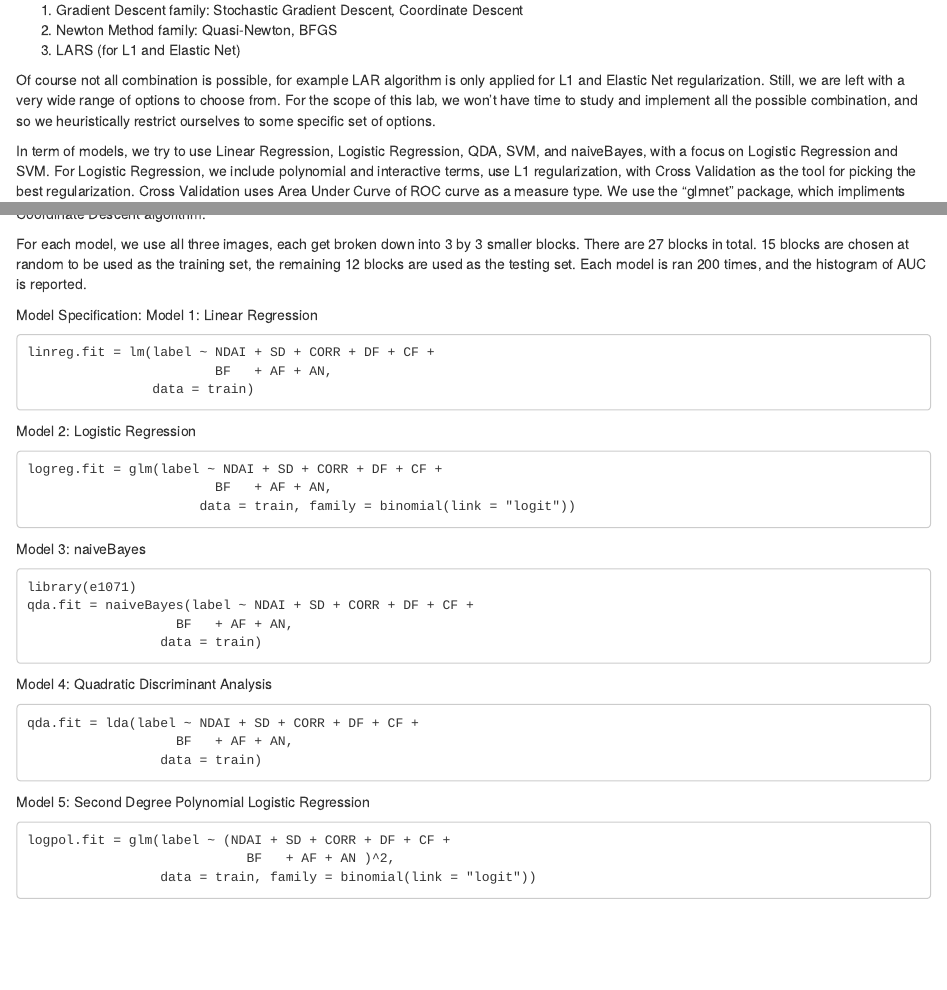
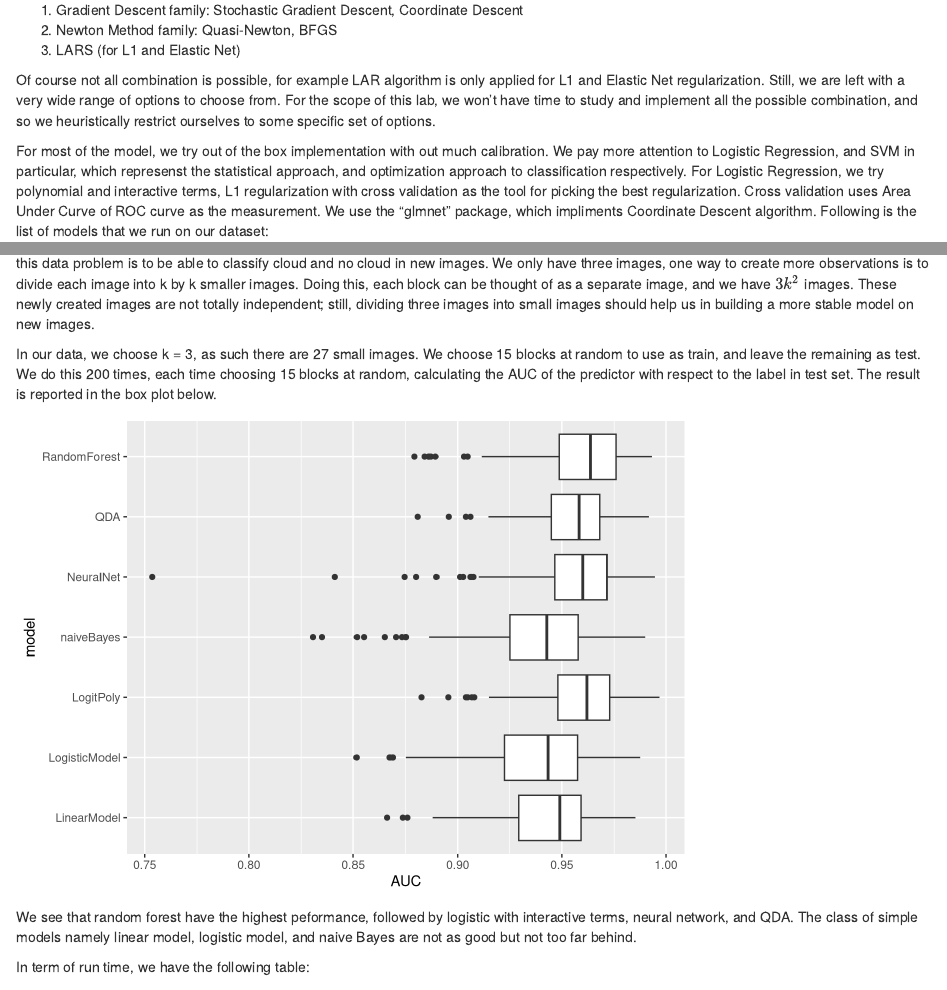
Before and after one commit to RahulJKVerma/Stats-215---Lab-4, an R Markdown document (Lab4Writeup.Rmd): the page in a window 1100 px wide, from 1890 px down, and a second part further down, joined at a grey line. Rendered offline with R 4.5, knitr and Pandoc, with nearby package versions; some code elsewhere in the file could not run offline.

Commit message:
R Markdown update

````diff
--- a/Lab4Writeup.Rmd
+++ b/Lab4Writeup.Rmd
@@ -103,11 +103,7 @@ VI. Optimization Algorithm
 
 Of course not all combination is possible, for example LAR algorithm is only applied for L1 and Elastic Net regularization. Still, we are left with a very wide range of options to choose from. For the scope of this lab, we won't have time to study and implement all the possible combination, and so we heuristically restrict ourselves to some specific set of options.
 
-In term of models, we try to use Linear Regression, Logistic Regression, QDA,
-SVM, and naiveBayes, with a focus on Logistic Regression and SVM. For Logistic
-Regression, we include polynomial and interactive terms, use L1 regularization, with Cross Validation as the tool for picking the best regularization. Cross Validation uses Area Under Curve of ROC curve as a measure type. We use the "glmnet" package, which impliments Coordinate Descent algorithm.
-
-For each model, we use all three images, each get broken down into 3 by 3 smaller blocks. There are 27 blocks in total. 15 blocks are chosen at random to be used as the training set, the remaining 12 blocks are used as the testing set. Each model is ran 200 times, and the histogram of AUC is reported.
+For most of the model, we try out of the box implementation with out much calibration. We pay more attention to Logistic Regression, and SVM in particular, which represenst the statistical approach, and optimization approach to classification respectively. For Logistic
+Regression, we try polynomial and interactive terms, L1 regularization with cross validation as the tool for picking the best regularization. Cross validation uses Area Under Curve of ROC curve as the measurement. We use the "glmnet" package, which impliments Coordinate Descent algorithm. Following is the list of models that we run on our dataset:
 
 Model Specification:
-Model 1: Linear Regression
@@ -114,5 +143,2 @@ Model 1: Linear Regression
 
 ```
-linreg.fit = lm(label ~ NDAI + SD + CORR + DF + CF +
-                        BF   + AF + AN,
-                data = train)
@@ -119,7 +154,2 @@ linreg.fit = lm(label ~ NDAI + SD + CORR + DF + CF +
 ```
 
-Model 2: Logistic Regression
-```
-logreg.fit = glm(label ~ NDAI + SD + CORR + DF + CF +
-                        BF   + AF + AN,
-                      data = train, family = binomial(link = "logit"))
@@ -126,20 +157,62 @@ logreg.fit = glm(label ~ NDAI + SD + CORR + DF + CF +
+For our data, the rows are not i.i.d. As such we have to be more careful in choosing the train set, test set, and cross validation sets. Our end goal in this data problem is to be able to classify cloud and no cloud in new images. We only have three images, one way to create more observations is to divide each image into k by k smaller images. Doing this, each block can be thought of as a separate image, and we have $3k^2$ images. These newly created images are not totally independent; still, dividing three images into small images should help us in building a more stable model on new images.
+
+In our data, we choose k = 3, as such there are 27 small images. We choose 15 blocks at random to use as train, and leave the remaining as test. We do this 200 times, each time choosing 15 blocks at random, calculating the AUC of the predictor with respect to the label in test set. The result is reported in the box plot below.
+
+```{r, echo=FALSE}
+load("./LinearModel/LinearModel.RData")
+LinearModelAUC = unlist(out)
+df1 = data.frame(model = rep("LinearModel", length(LinearModelAUC)),
+                AUC = LinearModelAUC)
+#################
+load("./LogisticModel/LogisticModel.RData")
+LogisticModelAUC = unlist(out)
+df2 = data.frame(model = rep("LogisticModel", length(LogisticModelAUC)),
+                AUC = LogisticModelAUC)
+#################
+load("./naiveBayes/naiveBayes.RData")
+naiveBayesAUC = unlist(out)
+df3 = data.frame(model = rep("naiveBayes", length(out)),
+                 AUC = naiveBayesAUC)
+#################
+load("./QDA/QDA.RData")
+QDAAUC = unlist(out)
+df4 = data.frame(model = rep("QDA", length(QDAAUC)),
+                AUC = QDAAUC)
+##################
+load("./NeuralNet/NeuralNet.RData")
+NeuralNetworkAUC = sapply(out, unlist)[8,]
+df5 = data.frame(model = rep("NeuralNet", length(out)),
+                 AUC = NeuralNetworkAUC)
+##################
+load("./RandomForest/RandomForest.RData")
+df6 = data.frame(model = rep("RandomForest", nrow(RandomForestAUC)),
+                 AUC = RandomForestAUC[,7])
+
+
+##################
+load("./LogitCV/LogitCV.RData")
+LogitCVAUC = unlist(out)
+df7 = data.frame(model = rep("LogitCV", length(out)),
+                 AUC = LogitCVAUC)
+
+###################
+load("./LogitPoly/LogitPoly.RData")
+LogitPolyAUC = unlist(out)
+df8 = data.frame(model = rep("LogitPoly", length(out)),
+                 AUC = LogitPolyAUC)
+
+
+####################
+load("./LogitPolyCV/LogitPolyCV.RData")
+LogitPolyCVAUC = unlist(out)
+df9 = data.frame(model = rep("LogitPolyCV", length(out)),
+                AUC = LogitPolyCVAUC)
+
+
+
+df = rbind(df1, df2, df3, df4, df5, df6, df8)
+ggplot(data = df, aes(x = model, y = AUC)) + geom_boxplot() + coord_flip()
+
 ```
 
-Model 3: naiveBayes
-```
-library(e1071)
-qda.fit = naiveBayes(label ~ NDAI + SD + CORR + DF + CF +
-                   BF   + AF + AN,
-                 data = train)
-```
-Model 4: Quadratic Discriminant Analysis
-```
-qda.fit = lda(label ~ NDAI + SD + CORR + DF + CF +
-                   BF   + AF + AN,
-                 data = train)
-```
-Model 5: Second Degree Polynomial Logistic Regression
-```
-logpol.fit = glm(label ~ (NDAI + SD + CORR + DF + CF +
-                            BF   + AF + AN )^2,
-                 data = train, family = binomial(link = "logit"))
+We see that random forest have the highest peformance, followed by logistic with interactive terms, neural network, and QDA. The class of simple models namely linear model, logistic model, and naive Bayes are not as good but not too far behind.
@@ -168,2 +219,2 @@ cvglmpol.fit3 = cv.glmnet(model.matrix(~ (NDAI + SD + CORR + DF + CF +
 
-Model 8: Support Vector Machine
+In term of run time, we have the following table:
````
Also changed, not shown: Lab4Writeup.Rmd (90 more changed lines).
